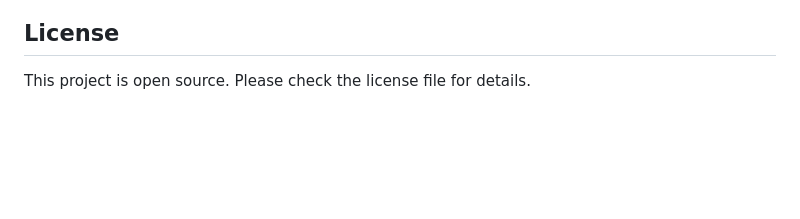
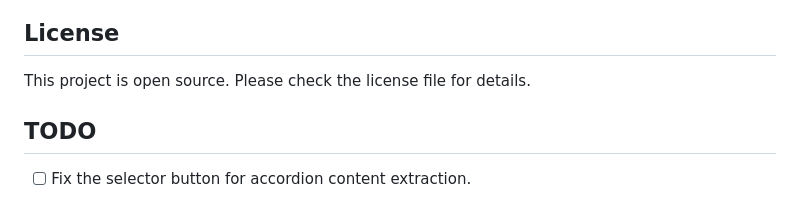
Before and after one commit to fabiogeraci/webpage-extractor, a Markdown page: README.md, the part around the change. Rendered like a GitHub page; blank space fills up the shorter version.

Commit message:
Update README.md to include a TODO section for future improvements
- Added a TODO item to fix the selector button for accordion content extraction.

```diff
--- a/README.md
+++ b/README.md
@@ -164,3 +164,7 @@ The application includes:
 ## License
 
 This project is open source. Please check the license file for details.
+
+## TODO
+
+- [ ] Fix the selector button for accordion content extraction.
```
